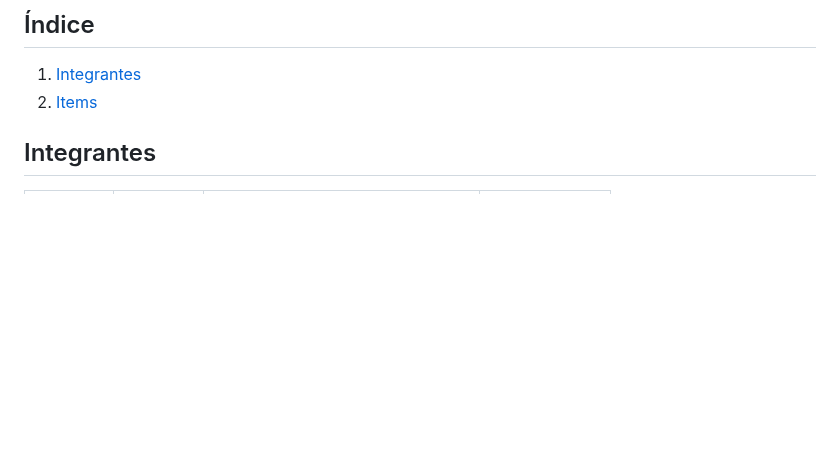
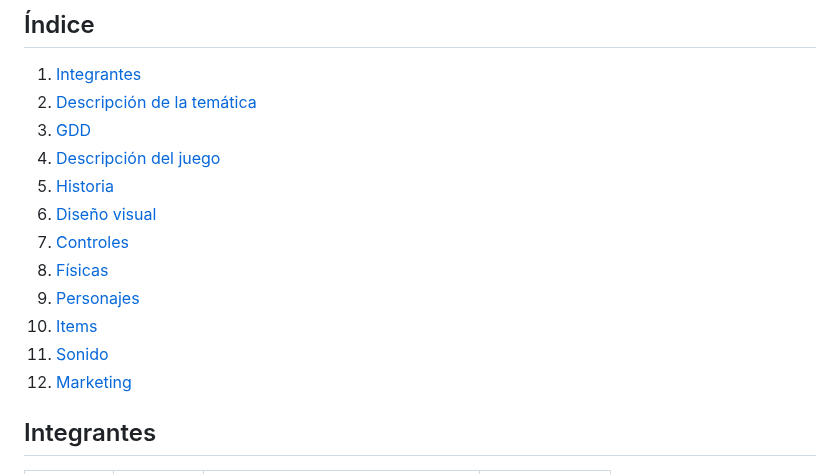
Before and after one commit to hugogh28/Biocleaner, a Markdown page: README.md, the part around the change. Drawn GitHub-style; blank space fills up the shorter version.

Commit message:
Update README.md
indice

```diff
--- a/README.md
+++ b/README.md
@@ -4,7 +4,17 @@ Juego para la asignatura juegos en Red de la Universidad Rey Juan Carlos
 ## Índice
 
 1. [Integrantes](#Integrantes)
-2. [Items](#Ítems)
+2. [Descripción de la temática](#Descripción-de-la-temática)
+3. [GDD](GDD)
+4. [Descripción del juego](#Descripción-del-juego)
+5. [Historia](#Historia)
+6. [Diseño visual](#Diseño-visual)
+7. [Controles](#Controles)
+8. [Físicas](#Físicas)
+9. [Personajes](#Personajes)
+10. [Items](#Ítems)
+11. [Sonido](#Sonido)
+12. [Marketing](#Marketing)
 
 ## Integrantes
 |   Nombre  | Apellido |              Correo              | GitHub         |
```
